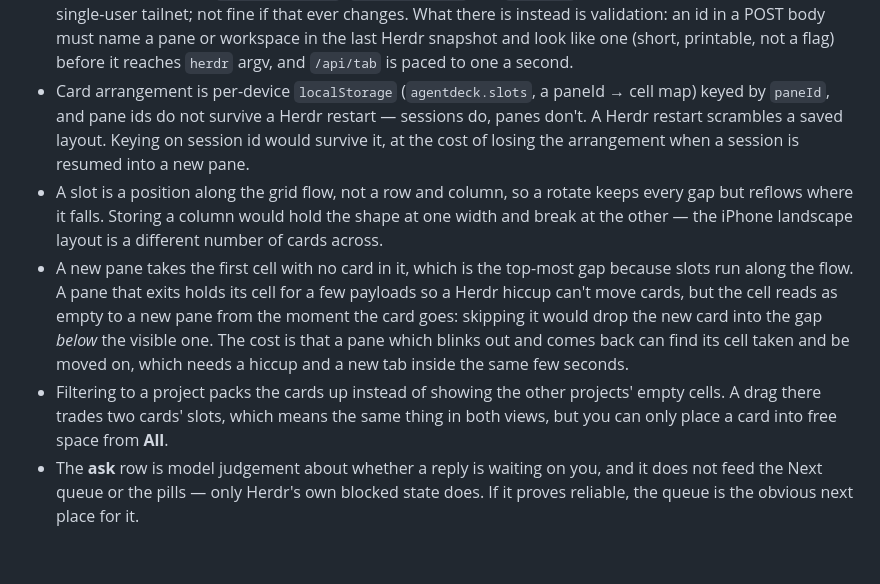
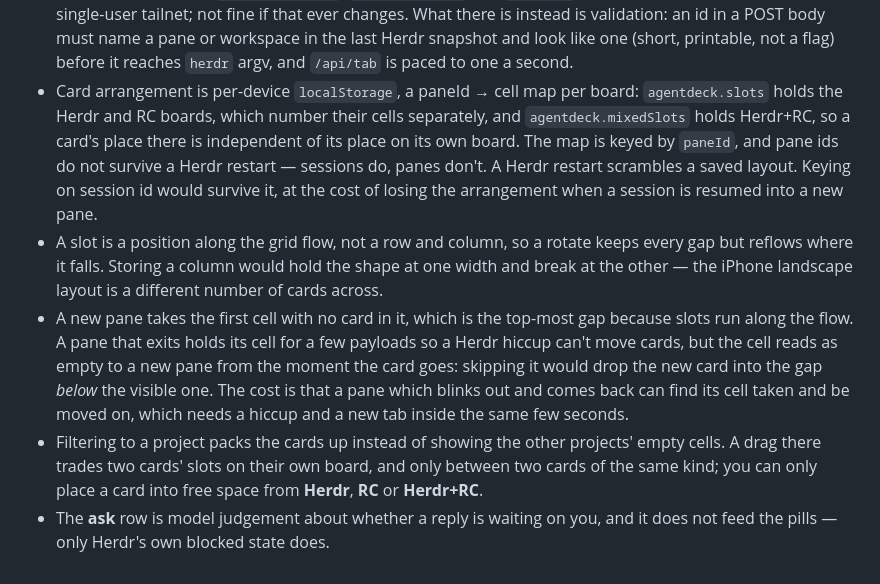
Before and after one commit to JasonBates/agentdeck, a Markdown page: docs/design.md, the part around the change. Rendered like a GitHub page.

```diff
--- a/docs/design.md
+++ b/docs/design.md
@@ -215,8 +215,10 @@ size and mtime.
   ever changes. What there is instead is validation: an id in a POST body must name a
   pane or workspace in the last Herdr snapshot and look like one (short, printable, not a
   flag) before it reaches `herdr` argv, and `/api/tab` is paced to one a second.
-- Card arrangement is per-device `localStorage` (`agentdeck.slots`, a paneId → cell map)
-  keyed by `paneId`, and pane ids do not survive a Herdr restart — sessions do, panes
+- Card arrangement is per-device `localStorage`, a paneId → cell map per board:
+  `agentdeck.slots` holds the Herdr and RC boards, which number their cells separately,
+  and `agentdeck.mixedSlots` holds Herdr+RC, so a card's place there is independent of
+  its place on its own board. The map is keyed by `paneId`, and pane ids do not survive a Herdr restart — sessions do, panes
   don't. A Herdr restart scrambles a saved layout. Keying on session id would survive it,
   at the cost of losing the arrangement when a session is resumed into a new pane.
 - A slot is a position along the grid flow, not a row and column, so a rotate keeps every
@@ -229,8 +231,8 @@ size and mtime.
   The cost is that a pane which blinks out and comes back can find its cell taken and be
   moved on, which needs a hiccup and a new tab inside the same few seconds.
 - Filtering to a project packs the cards up instead of showing the other projects' empty
-  cells. A drag there trades two cards' slots, which means the same thing in both views,
-  but you can only place a card into free space from **All**.
+  cells. A drag there trades two cards' slots on their own board, and only between two
+  cards of the same kind; you can only place a card into free space from **Herdr**,
+  **RC** or **Herdr+RC**.
 - The **ask** row is model judgement about whether a reply is waiting on you, and it
-  does not feed the Next queue or the pills — only Herdr's own blocked state does. If
-  it proves reliable, the queue is the obvious next place for it.
+  does not feed the pills — only Herdr's own blocked state does.
```
Also changed, not shown: README.md (+8 -3 lines).
